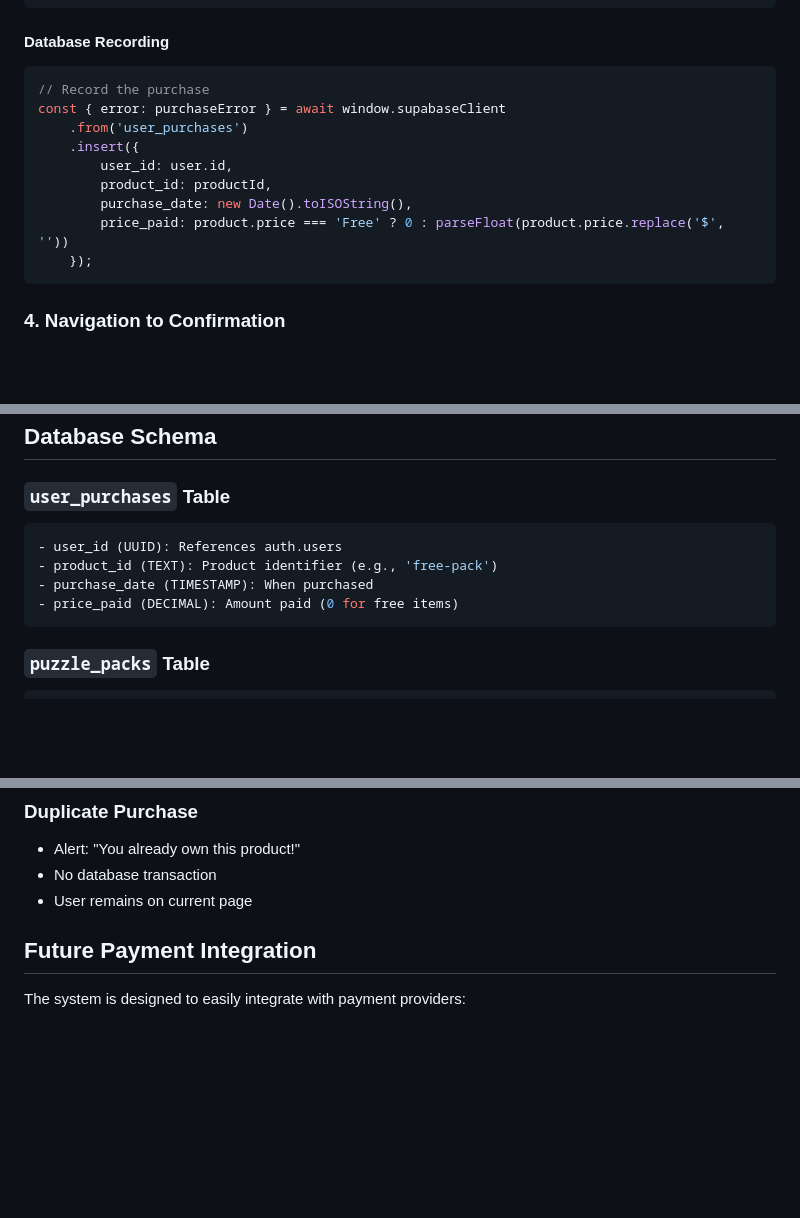
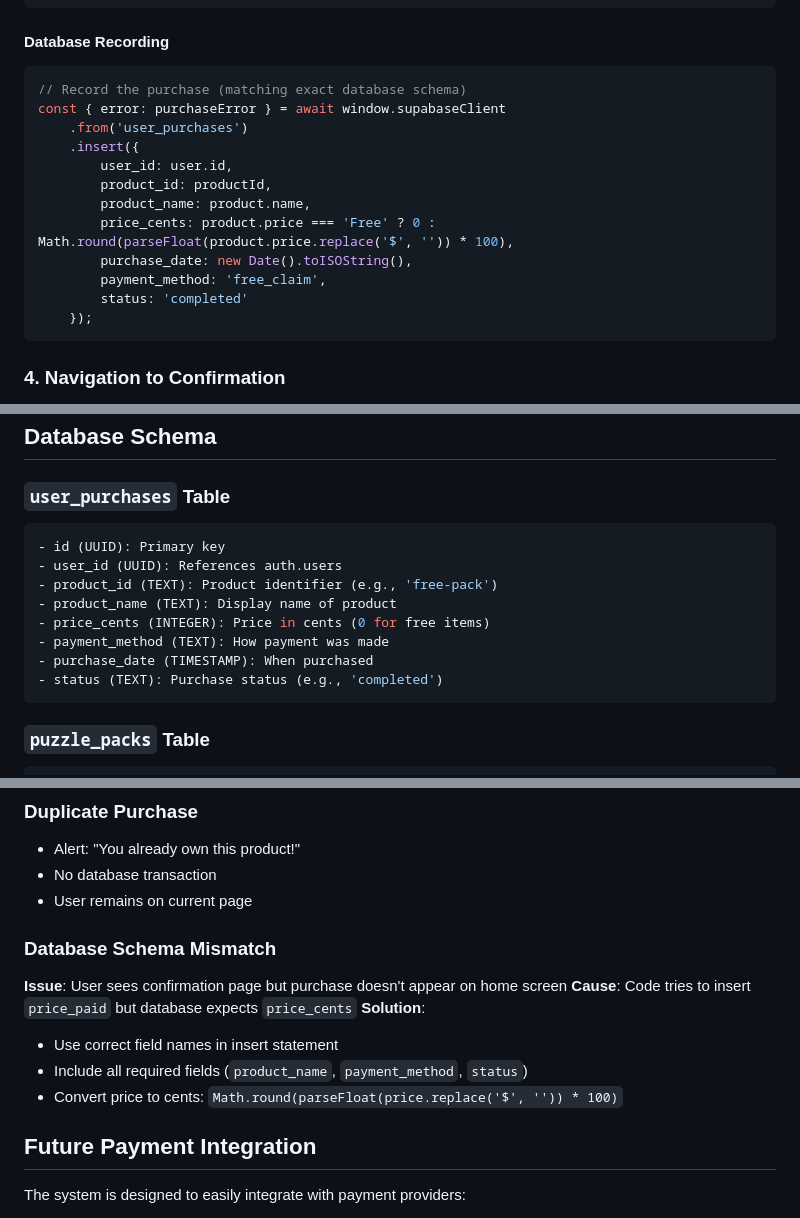
Before and after one commit to Nothing-Serious-LLC/ladder_game, a Markdown page: docs/PURCHASE_CONFIRMATION_PROCESS.md, 3 parts joined by grey strips. GitHub-like rendering; blank space fills up the shorter version.

Commit message:
Update purchase documentation with correct database schema
- Fixed database schema documentation to match actual table structure
- Added troubleshooting section for schema mismatch issues
- Updated code examples to show correct field names and types

````diff
--- a/docs/PURCHASE_CONFIRMATION_PROCESS.md
+++ b/docs/PURCHASE_CONFIRMATION_PROCESS.md
@@ -48,14 +48,17 @@ if (existingPurchase) {
 
 #### **Database Recording**
 ```javascript
-// Record the purchase
+// Record the purchase (matching exact database schema)
 const { error: purchaseError } = await window.supabaseClient
     .from('user_purchases')
     .insert({
         user_id: user.id,
         product_id: productId,
+        product_name: product.name,
+        price_cents: product.price === 'Free' ? 0 : Math.round(parseFloat(product.price.replace('$', '')) * 100),
         purchase_date: new Date().toISOString(),
-        price_paid: product.price === 'Free' ? 0 : parseFloat(product.price.replace('$', ''))
+        payment_method: 'free_claim',
+        status: 'completed'
     });
 ```
 
@@ -99,10 +102,14 @@ if (productId === 'free-pack' || productId === 'complete-pack' || productId ===
 
 ### `user_purchases` Table
 ```sql
+- id (UUID): Primary key
 - user_id (UUID): References auth.users
 - product_id (TEXT): Product identifier (e.g., 'free-pack')
+- product_name (TEXT): Display name of product
+- price_cents (INTEGER): Price in cents (0 for free items)
+- payment_method (TEXT): How payment was made
 - purchase_date (TIMESTAMP): When purchased
-- price_paid (DECIMAL): Amount paid (0 for free items)
+- status (TEXT): Purchase status (e.g., 'completed')
 ```
 
 ### `puzzle_packs` Table
@@ -146,6 +153,14 @@ if (productId === 'free-pack' || productId === 'complete-pack' || productId ===
 - Alert: "You already own this product!"
 - No database transaction
 - User remains on current page
+
+### **Database Schema Mismatch**
+**Issue**: User sees confirmation page but purchase doesn't appear on home screen
+**Cause**: Code tries to insert `price_paid` but database expects `price_cents`
+**Solution**:
+- Use correct field names in insert statement
+- Include all required fields (`product_name`, `payment_method`, `status`)
+- Convert price to cents: `Math.round(parseFloat(price.replace('$', '')) * 100)`
 
 ## Future Payment Integration
 
````
